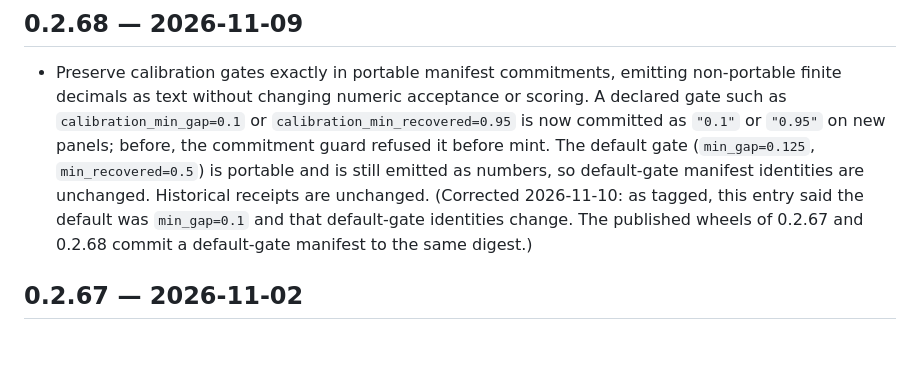
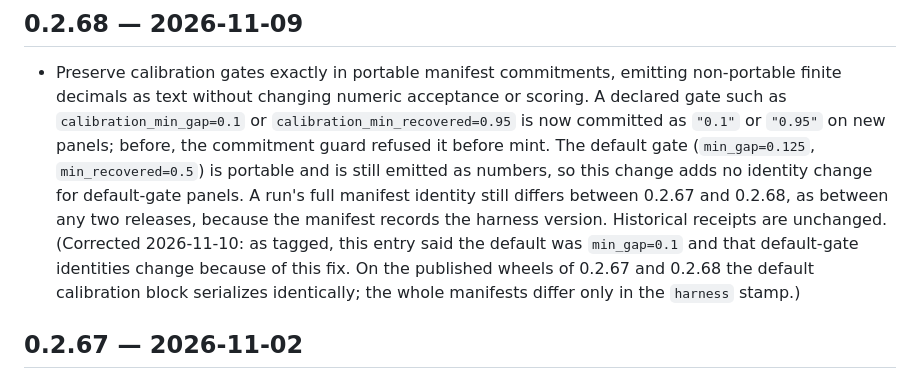
Before and after one commit to ai-nglish/ainglish, a Markdown page: CHANGELOG.md, the part around the change. GitHub-like rendering; blank space fills up the shorter version.

Commit message:
Changelog: limit the unchanged-identity claim to the calibration block
Review finding on this pull request: the first correction said default-gate manifest identities
are unchanged between 0.2.67 and 0.2.68. That is true of the calibration block and false of the
whole manifest, which records the harness version. Reproduced on the published wheels with the
repository's own test design: the full default-gate planned manifest commits to 9c4b23ac... under
0.2.67 and 81820fed... under 0.2.68, and to the same 9224fb49... under both once `harness` alone
is removed.

The entry now says the fix adds no identity change for default-gate panels, and that a run's
full identity still differs between releases because of the harness stamp.

Co-Authored-By: Claude Fable 5.2 <noreply@anthropic.com>
Claude-Session: https://claude.ai/code/session_01JTjcZoj1rtD6KH392bqxMi

```diff
--- a/CHANGELOG.md
+++ b/CHANGELOG.md
@@ -7,10 +7,13 @@
   as `calibration_min_gap=0.1` or `calibration_min_recovered=0.95` is now committed as `"0.1"`
   or `"0.95"` on new panels; before, the commitment guard refused it before mint. The default
   gate (`min_gap=0.125`, `min_recovered=0.5`) is portable and is still emitted as numbers, so
-  default-gate manifest identities are unchanged. Historical receipts are unchanged.
+  this change adds no identity change for default-gate panels. A run's full manifest identity
+  still differs between 0.2.67 and 0.2.68, as between any two releases, because the manifest
+  records the harness version. Historical receipts are unchanged.
   (Corrected 2026-11-10: as tagged, this entry said the default was `min_gap=0.1` and that
-  default-gate identities change. The published wheels of 0.2.67 and 0.2.68 commit a
-  default-gate manifest to the same digest.)
+  default-gate identities change because of this fix. On the published wheels of 0.2.67 and
+  0.2.68 the default calibration block serializes identically; the whole manifests differ only
+  in the `harness` stamp.)
 
 ## 0.2.67 — 2026-11-02
 
```
